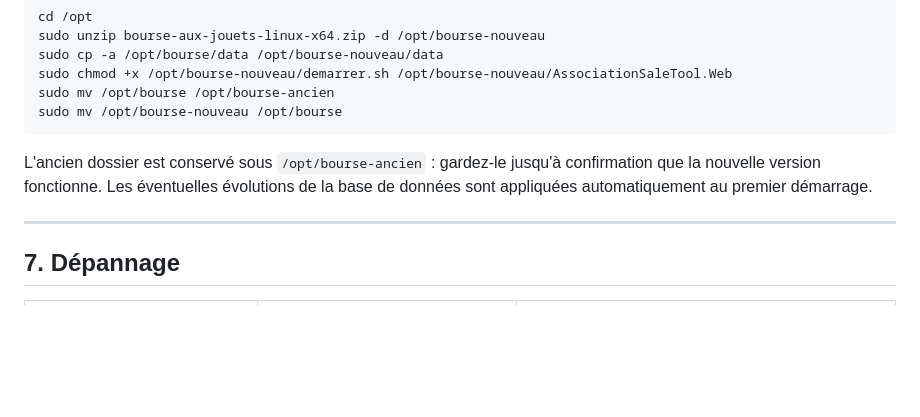
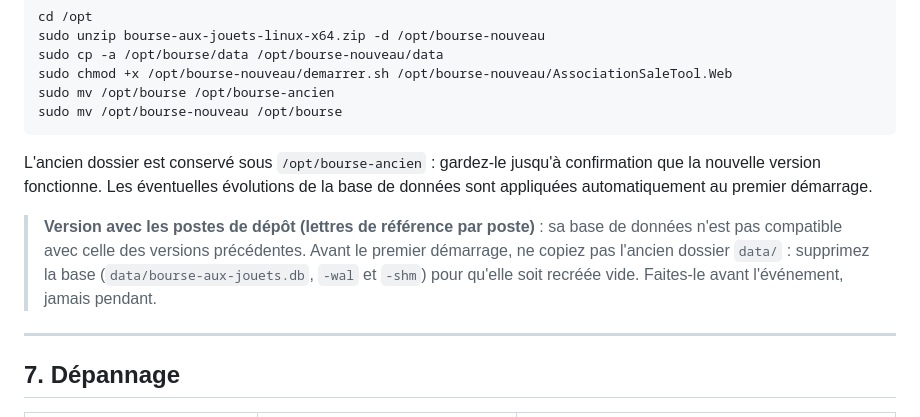
Before and after one commit to bbaumann/boursico, a Markdown page: deploy/INSTALLATION.md, the part around the change. Drawn GitHub-style; blank space fills up the shorter version.

```diff
--- a/deploy/INSTALLATION.md
+++ b/deploy/INSTALLATION.md
@@ -183,6 +183,12 @@ L'ancien dossier est conservé sous `/opt/bourse-ancien` : gardez-le jusqu'à
 confirmation que la nouvelle version fonctionne. Les éventuelles évolutions
 de la base de données sont appliquées automatiquement au premier démarrage.
 
+> **Version avec les postes de dépôt (lettres de référence par poste)** : sa
+> base de données n'est pas compatible avec celle des versions précédentes.
+> Avant le premier démarrage, ne copiez pas l'ancien dossier `data/` :
+> supprimez la base (`data/bourse-aux-jouets.db`, `-wal` et `-shm`) pour
+> qu'elle soit recréée vide. Faites-le avant l'événement, jamais pendant.
+
 ---
 
 ## 7. Dépannage
```
Also changed, not shown: docs/sql/README.md (+11 -0 lines).
